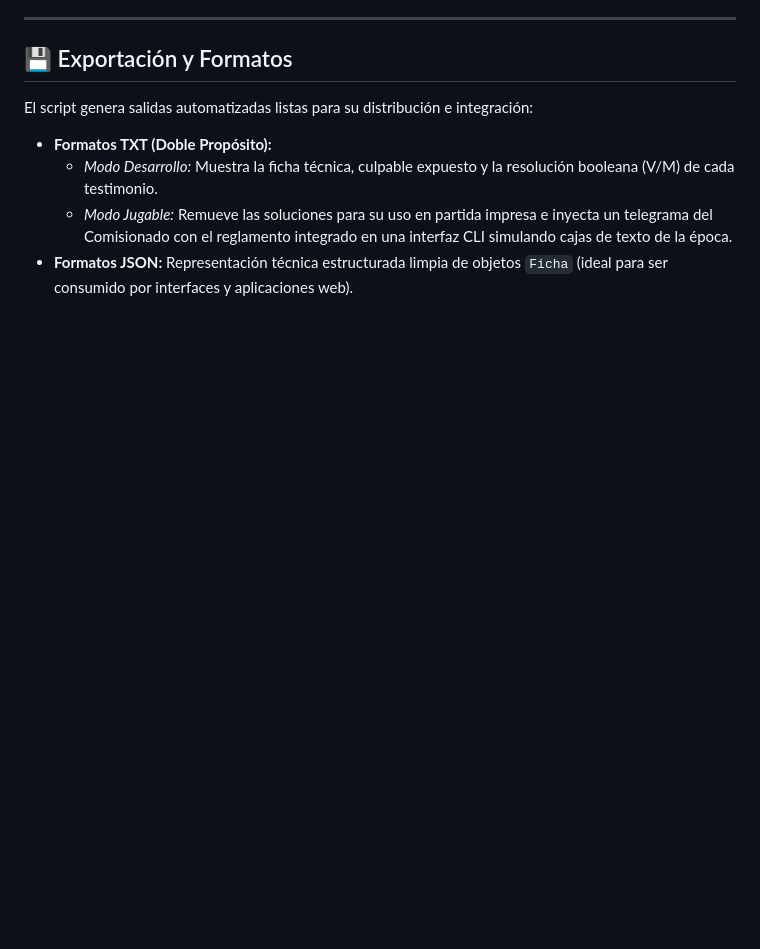
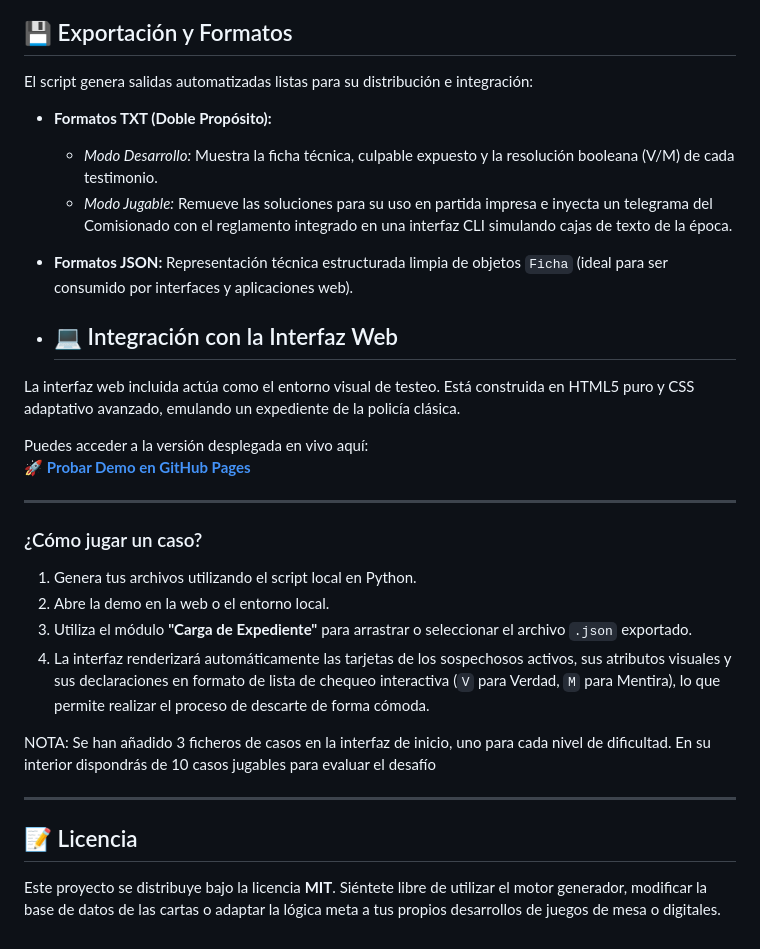
Before and after one commit to chelotourn/codigo-omerta, a Markdown page: README.md, the part around the change. Rendered like a GitHub page; blank space fills up the shorter version.

```diff
--- a/README.md
+++ b/README.md
@@ -67,3 +67,26 @@ El script genera salidas automatizadas listas para su distribución e integraci
     *   *Modo Desarrollo:* Muestra la ficha técnica, culpable expuesto y la resolución booleana (V/M) de cada testimonio.
     *   *Modo Jugable:* Remueve las soluciones para su uso en partida impresa e inyecta un telegrama del Comisionado con el reglamento integrado en una interfaz CLI simulando cajas de texto de la época.
 *   **Formatos JSON:** Representación técnica estructurada limpia de objetos `Ficha` (ideal para ser consumido por interfaces y aplicaciones web).
+
+*   ## 💻 Integración con la Interfaz Web
+
+La interfaz web incluida actúa como el entorno visual de testeo. Está construida en HTML5 puro y CSS adaptativo avanzado, emulando un expediente de la policía clásica.
+
+Puedes acceder a la versión desplegada en vivo aquí:
+🚀 **[Probar Demo en GitHub Pages](https://chelotourn.github.io/codigo-omerta/)**
+
+---
+
+### ¿Cómo jugar un caso?
+1. Genera tus archivos utilizando el script local en Python.
+2. Abre la demo en la web o el entorno local.
+3. Utiliza el módulo **"Carga de Expediente"** para arrastrar o seleccionar el archivo `.json` exportado.
+4. La interfaz renderizará automáticamente las tarjetas de los sospechosos activos, sus atributos visuales y sus declaraciones en formato de lista de chequeo interactiva (`V` para Verdad, `M` para Mentira), lo que permite realizar el proceso de descarte de forma cómoda.
+
+NOTA: Se han añadido 3 ficheros de casos en la interfaz de inicio, uno para cada nivel de dificultad. En su interior dispondrás de 10 casos jugables para evaluar el desafío
+
+---
+
+## 📝 Licencia
+
+Este proyecto se distribuye bajo la licencia **MIT**. Siéntete libre de utilizar el motor generador, modificar la base de datos de las cartas o adaptar la lógica meta a tus propios desarrollos de juegos de mesa o digitales.
```
